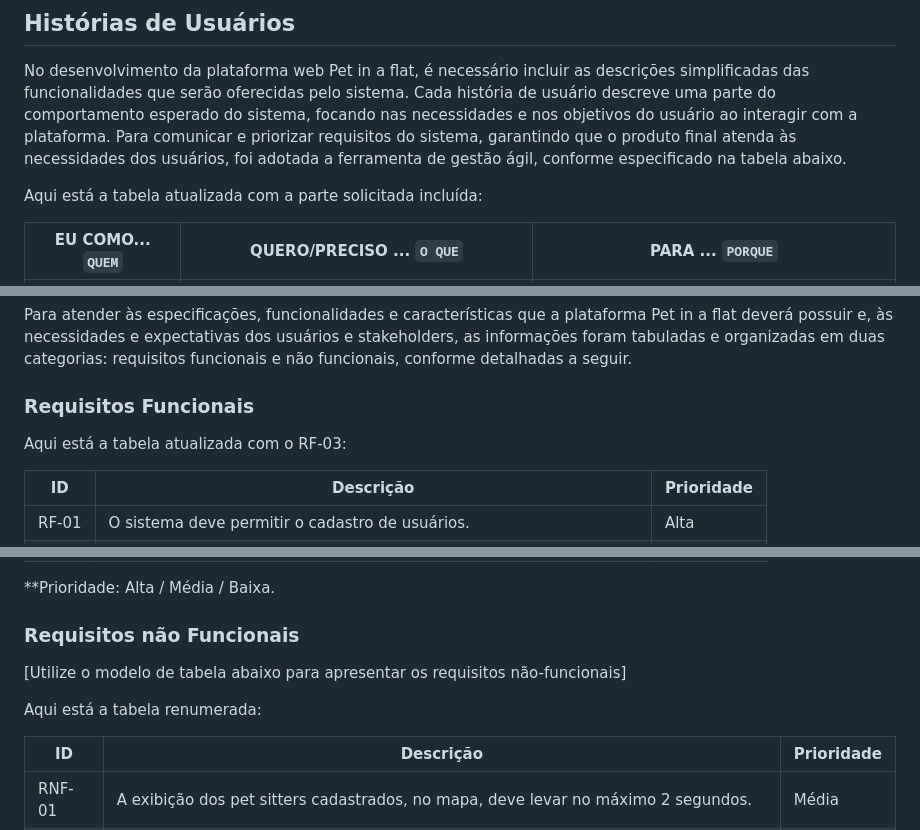
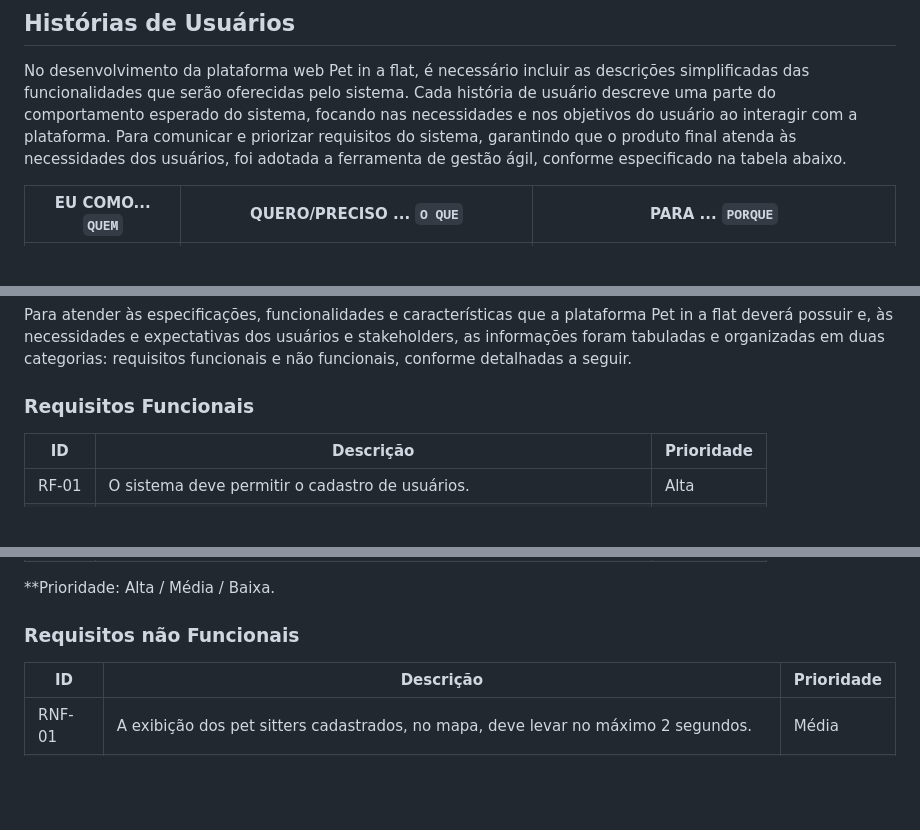
Before and after one commit to ICEI-PUC-Minas-PMV-ADS/pmv-ads-2024-1-e1-proj-web-t4-pmv-ads-2024-1-e1-proj-pet, a Markdown page: documentos/02-Especificação do Projeto.md, 3 parts joined by grey strips. Drawn GitHub-style; blank space fills up the shorter version.

```diff
--- a/documentos/02-Especificação do Projeto.md
+++ b/documentos/02-Especificação do Projeto.md
@@ -72,8 +72,6 @@ Para o desenvolvimento de uma plataforma web de qualidade e bem estrutura, é ne
 
 No desenvolvimento da plataforma web Pet in a flat, é necessário incluir as descrições simplificadas das funcionalidades que serão oferecidas pelo sistema. Cada história de usuário descreve uma parte do comportamento esperado do sistema, focando nas necessidades e nos objetivos do usuário ao interagir com a plataforma. Para comunicar e priorizar requisitos do sistema, garantindo que o produto final atenda às necessidades dos usuários, foi adotada a ferramenta de gestão ágil, conforme especificado na tabela abaixo.
 
-Aqui está a tabela atualizada com a parte solicitada incluída:
-
 | EU COMO... `QUEM`        | QUERO/PRECISO ... `O QUE`                                                                  | PARA ... `PORQUE`                                                                   |
 |--------------------------|--------------------------------------------------------------------------------------------|-------------------------------------------------------------------------------------|
 | Tutor de pet             | Encontrar um pet sitter na minha região que possa cuidar de pets.                          | Saber que meus animais estão bem cuidados.                                           |
@@ -88,8 +86,6 @@ Aqui está a tabela atualizada com a parte solicitada incluída:
 Para atender às especificações, funcionalidades e características que a plataforma Pet in a flat deverá possuir e, às necessidades e expectativas dos usuários e stakeholders, as informações foram tabuladas e organizadas em duas categorias: requisitos funcionais e não funcionais, conforme detalhadas a seguir.
 
 ### Requisitos Funcionais
-
-Aqui está a tabela atualizada com o RF-03:
 
 | ID    | Descrição                                                                 | Prioridade |
 |-------|---------------------------------------------------------------------------|------------|
@@ -112,10 +108,6 @@ Aqui está a tabela atualizada com o RF-03:
 
 ### Requisitos não Funcionais
 
-[Utilize o modelo de tabela abaixo para apresentar os requisitos não-funcionais]
-
-Aqui está a tabela renumerada:
-
 | ID     | Descrição                                                                     | Prioridade |
 |--------|-------------------------------------------------------------------------------|------------|
 | RNF-01 | A exibição dos pet sitters cadastrados, no mapa, deve levar no máximo 2 segundos. | Média      |
```
